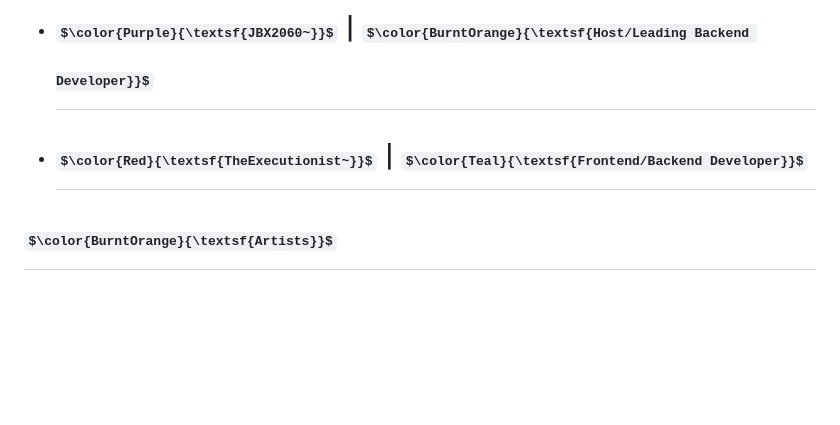
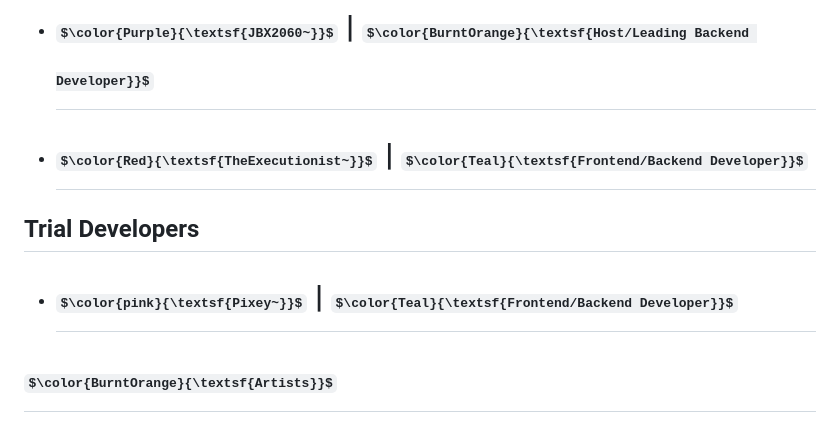
Before and after one commit to kit2d2alt/rwar.fun, a Markdown page: README.md, the part around the change. Drawn GitHub-style; some formulas as TeX source; blank space fills up the shorter version.

```diff
--- a/README.md
+++ b/README.md
@@ -37,6 +37,9 @@ Current member count: `381 People` (5 Bots)
 - # **$\color{Purple}{\textsf{JBX2060~}}$ | $\color{BurntOrange}{\textsf{Host/Leading Backend Developer}}$**
 - # **$\color{Red}{\textsf{TheExecutionist~}}$ | $\color{Teal}{\textsf{Frontend/Backend Developer}}$**
 
+## Trial Developers
+- # **$\color{pink}{\textsf{Pixey~}}$ | $\color{Teal}{\textsf{Frontend/Backend Developer}}$**
+
 # $\color{BurntOrange}{\textsf{Artists}}$
 ## $\color{White}{\textsf{NerdyAuk}}$
 
```
